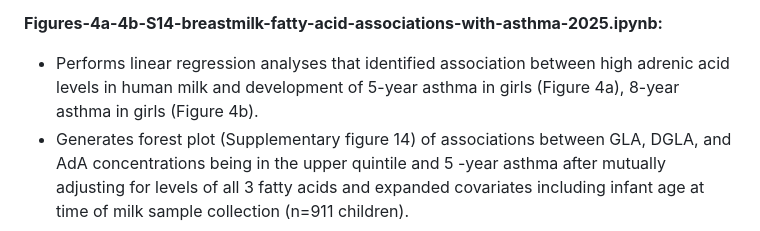
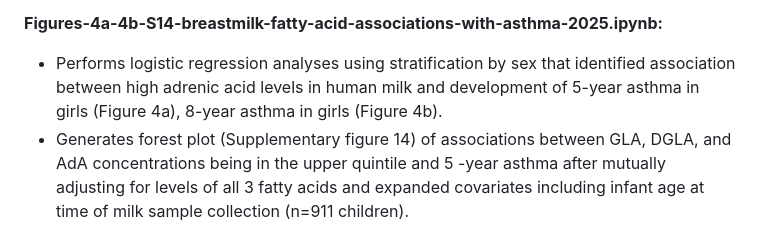
Before and after one commit to brinkmanlab/exposomics-for-childhood-asthma-code, a Markdown page: README.md, the part around the change. Rendered like a GitHub page.

Commit message:
Fix typo

```diff
--- a/README.md
+++ b/README.md
@@ -16,7 +16,7 @@
 
 **Figures-4a-4b-S14-breastmilk-fatty-acid-associations-with-asthma-2025.ipynb:**
 
-- Performs linear regression analyses that identified association between high adrenic acid levels in human milk and development of 5-year asthma in girls (Figure 4a), 8-year asthma in girls (Figure 4b).
+- Performs logistic regression analyses using stratification by sex that identified association between high adrenic acid levels in human milk and development of 5-year asthma in girls (Figure 4a), 8-year asthma in girls (Figure 4b).
 - Generates forest plot (Supplementary figure 14) of associations between GLA, DGLA, and AdA concentrations being in the upper quintile and 5 -year asthma after mutually adjusting for levels of all 3 fatty acids and expanded covariates including infant age at time of milk sample collection (n=911 children).
 
 **Olink_GSEA_results.Rmd:**
```
